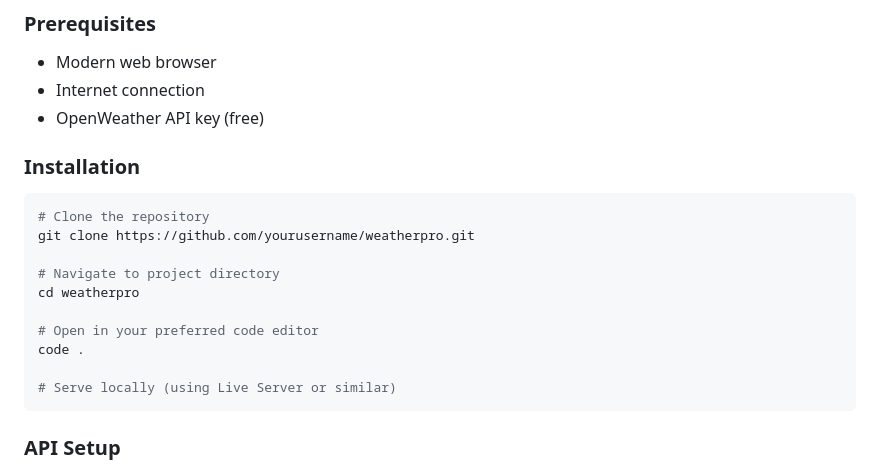
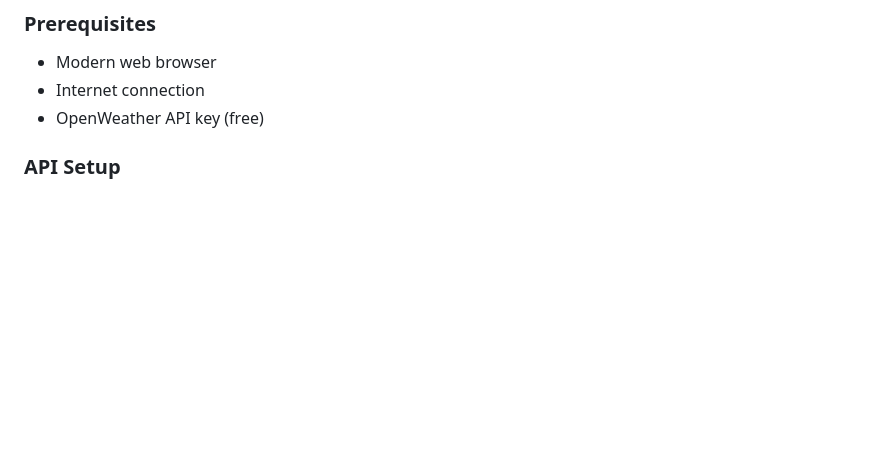
Before and after one commit to CodewithBikram2025/WeatherPro, a Markdown page: README.md, the part around the change. GitHub-like rendering; blank space fills up the shorter version.

````diff
--- a/README.md
+++ b/README.md
@@ -70,20 +70,6 @@ WeatherPro transforms weather data into beautiful, actionable insights. Built wi
 - Modern web browser
 - Internet connection
 - OpenWeather API key (free)
-
-### Installation
-```bash
-# Clone the repository
-git clone https://github.com/yourusername/weatherpro.git
-
-# Navigate to project directory
-cd weatherpro
-
-# Open in your preferred code editor
-code .
-
-# Serve locally (using Live Server or similar)
-```
 
 ### API Setup
 1. Visit [OpenWeatherMap](https://openweathermap.org/api)
````
